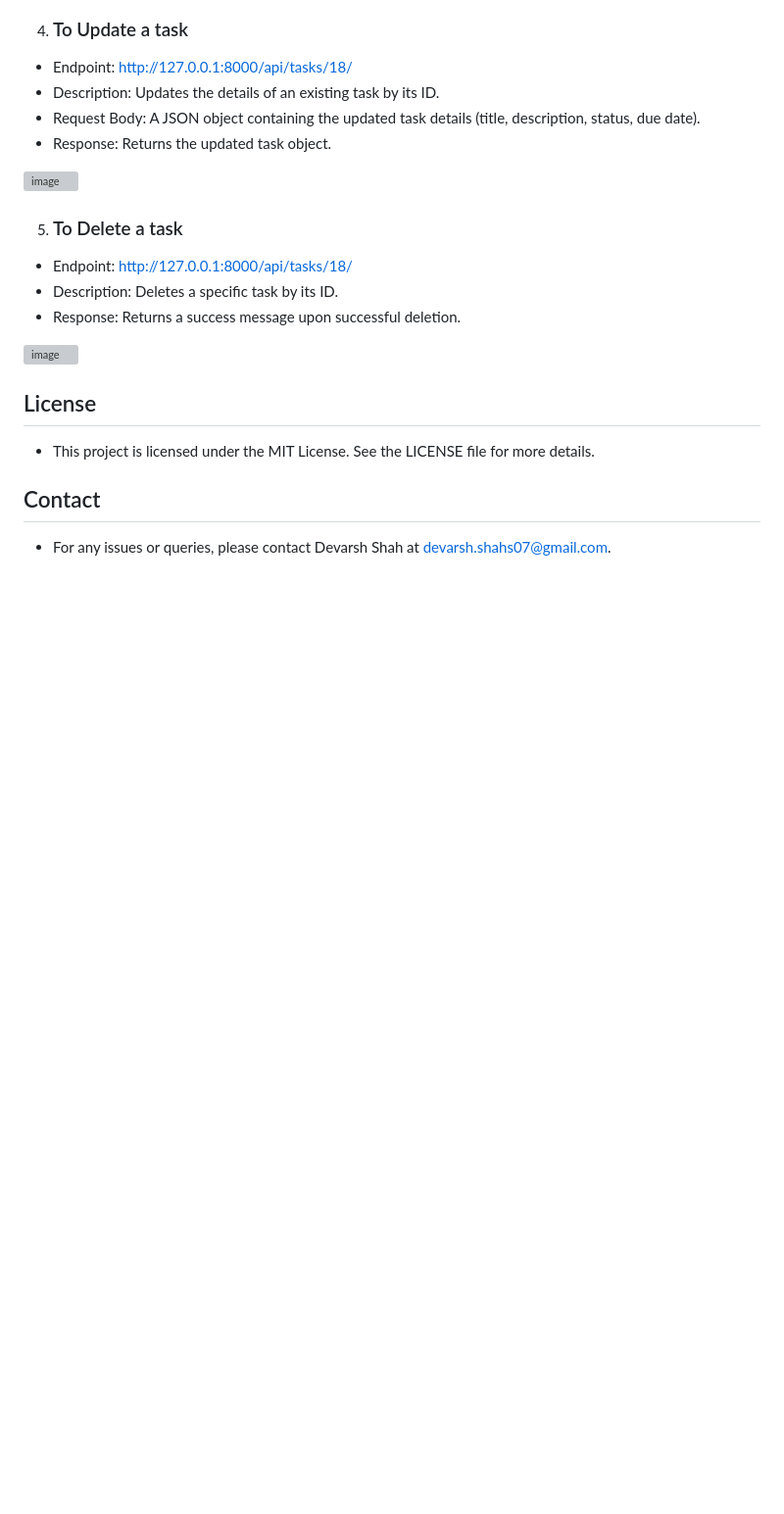
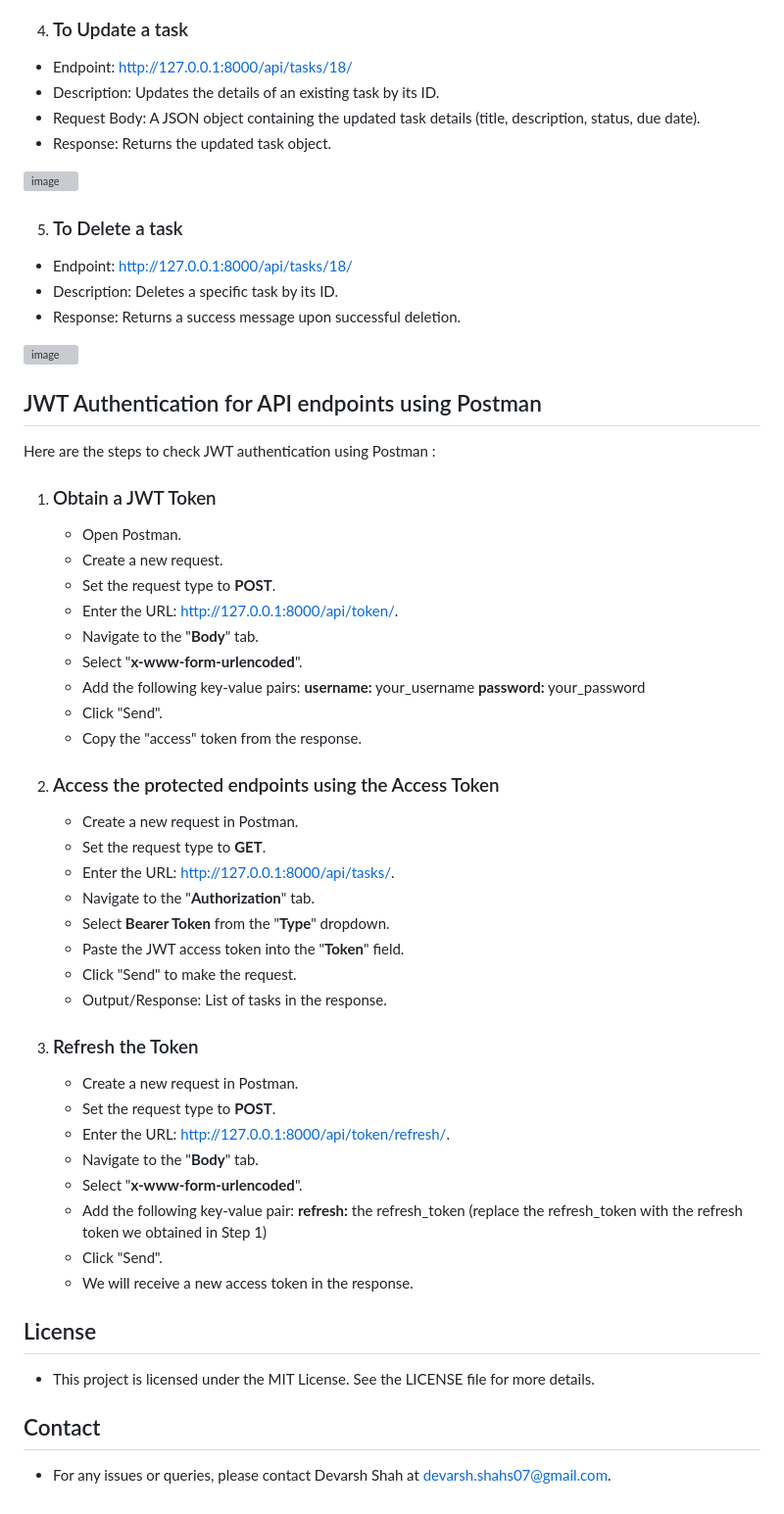
Before and after one commit to devarsh7/Task-Management-System, a Markdown page: README.md, the part around the change. Shown at 98% size. GitHub-like rendering; blank space fills up the shorter version; grey boxes are pictures that could not be loaded.

Commit message:
Updated JWT auth in README.md

```diff
--- a/README.md
+++ b/README.md
@@ -119,6 +119,42 @@ Ensure you have the following installed on your system:
 
 ![image](https://github.com/user-attachments/assets/cdb66055-938a-4534-a084-baed743a106c)
 
+## JWT Authentication for API endpoints using Postman
+Here are the steps to check JWT authentication using Postman :
+  1. ### Obtain a JWT Token
+       - Open Postman.
+       - Create a new request.
+       - Set the request type to **POST**.
+       - Enter the URL: http://127.0.0.1:8000/api/token/.
+       - Navigate to the "**Body**" tab.
+       - Select "**x-www-form-urlencoded**".
+       - Add the following key-value pairs:
+             **username:** your_username
+             **password:** your_password
+       - Click "Send".
+       - Copy the "access" token from the response.
+
+  2. ### Access the protected endpoints using the Access Token
+       - Create a new request in Postman.
+       - Set the request type to **GET**.
+       - Enter the URL: http://127.0.0.1:8000/api/tasks/.
+       - Navigate to the "**Authorization**" tab.
+       - Select **Bearer Token** from the "**Type**" dropdown.
+       - Paste the JWT access token into the "**Token**" field.
+       - Click "Send" to make the request.
+       - Output/Response: List of tasks in the response.
+
+  3. ### Refresh the Token
+       - Create a new request in Postman.
+       - Set the request type to **POST**.
+       - Enter the URL: http://127.0.0.1:8000/api/token/refresh/.
+       - Navigate to the "**Body**" tab.
+       - Select "**x-www-form-urlencoded**".
+       - Add the following key-value pair:
+           **refresh:** the refresh_token (replace the refresh_token with the refresh token we obtained in Step 1)
+       - Click "Send".
+       - We will receive a new access token in the response.
+
 ## License
 
 - This project is licensed under the MIT License. See the LICENSE file for more details.
```
